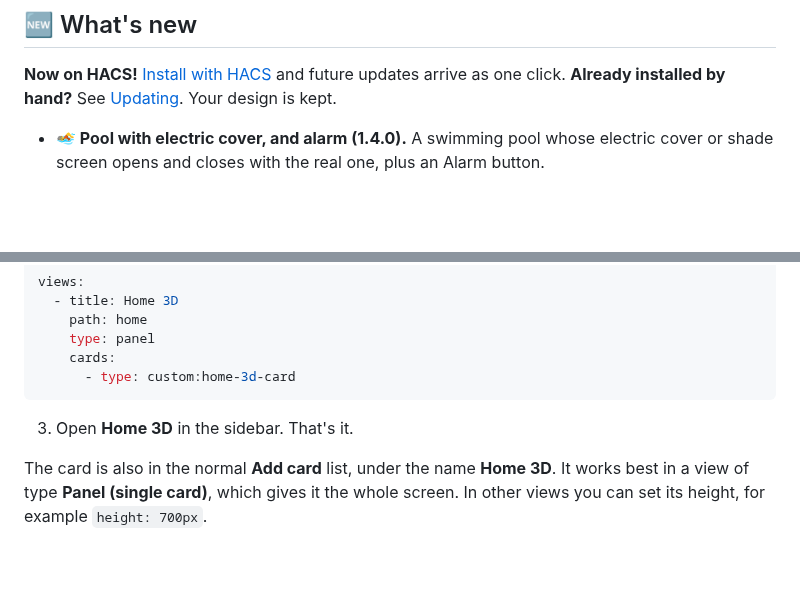
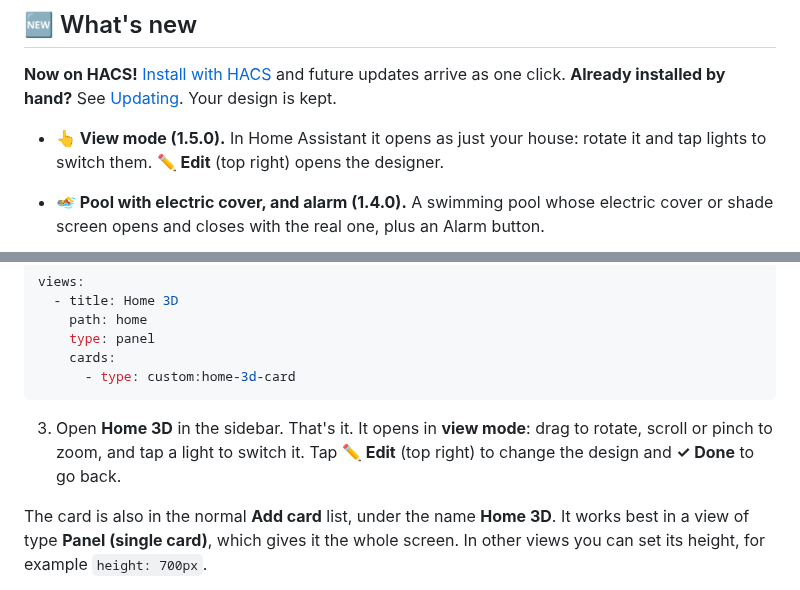
Before and after one commit to carmelbd/ha-home-3d, a Markdown page: README.md, 2 parts joined by grey strips. Rendered like a GitHub page; blank space fills up the shorter version.

Commit message:
Add view mode: just the house in 3D, tap lights; Edit button for the designer
Co-Authored-By: Claude Opus 5.5 <noreply@anthropic.com>

````diff
--- a/README.md
+++ b/README.md
@@ -7,6 +7,8 @@ Draw your home, walk around it in 3D, and control your real devices from the pla
 ## 🆕 What's new
 
 **Now on HACS!** [Install with HACS](#install-with-hacs-about-2-minutes) and future updates arrive as one click. **Already installed by hand?** See [Updating](#updating-to-a-new-version). Your design is kept.
+
+- **👆 View mode (1.5.0).** In Home Assistant it opens as just your house: rotate it and tap lights to switch them. **✏️ Edit** (top right) opens the designer.
 
 - **🏊 Pool with electric cover, and alarm (1.4.0).** A swimming pool whose electric cover or shade screen opens and closes with the real one, plus an Alarm button.
 
@@ -89,7 +91,7 @@ views:
       - type: custom:home-3d-card
 ```
 
-3. Open **Home 3D** in the sidebar. That's it.
+3. Open **Home 3D** in the sidebar. That's it. It opens in **view mode**: drag to rotate, scroll or pinch to zoom, and tap a light to switch it. Tap **✏️ Edit** (top right) to change the design and **✓ Done** to go back.
 
 The card is also in the normal **Add card** list, under the name **Home 3D**. It works best in a view of type **Panel (single card)**, which gives it the whole screen. In other views you can set its height, for example `height: 700px`.
 
````
Also changed, not shown: CHANGELOG.md (+6 -0 lines), screenshots/view-mode.png (added), 3 other files.
